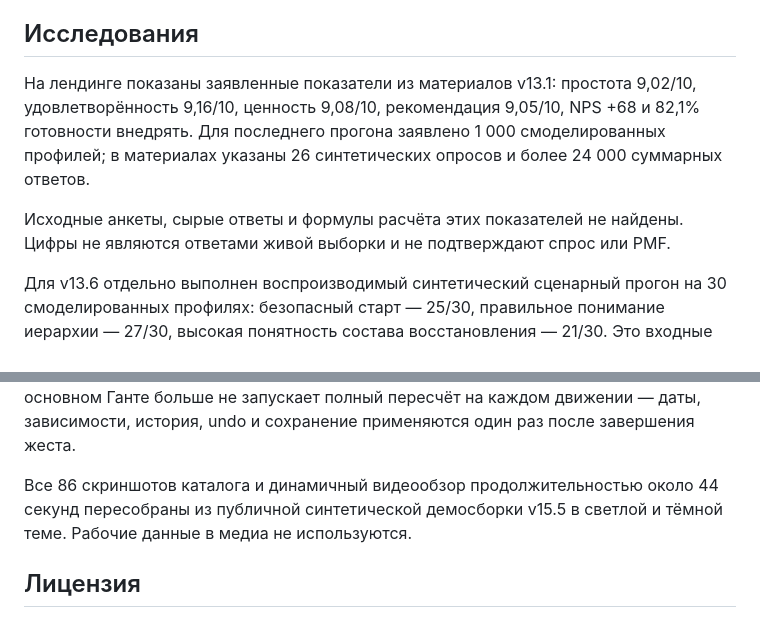
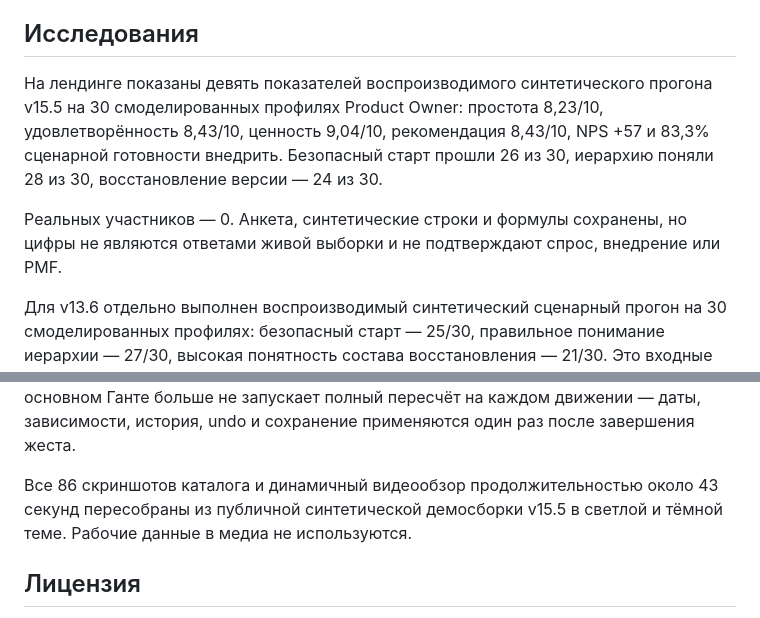
Before and after one commit to uchvru/roadmap, a Markdown page: README.md, 2 parts joined by grey strips. GitHub-like rendering.

```diff
--- a/README.md
+++ b/README.md
@@ -75,13 +75,14 @@
 
 ## Исследования
 
-На лендинге показаны заявленные показатели из материалов v13.1: простота 9,02/10,
-удовлетворённость 9,16/10, ценность 9,08/10, рекомендация 9,05/10, NPS +68 и
-82,1% готовности внедрять. Для последнего прогона заявлено 1 000 смоделированных профилей;
-в материалах указаны 26 синтетических опросов и более 24 000 суммарных ответов.
+На лендинге показаны девять показателей воспроизводимого синтетического прогона
+v15.5 на 30 смоделированных профилях Product Owner: простота 8,23/10,
+удовлетворённость 8,43/10, ценность 9,04/10, рекомендация 8,43/10, NPS +57 и
+83,3% сценарной готовности внедрить. Безопасный старт прошли 26 из 30,
+иерархию поняли 28 из 30, восстановление версии — 24 из 30.
 
-Исходные анкеты, сырые ответы и формулы расчёта этих показателей не найдены. Цифры не
-являются ответами живой выборки и не подтверждают спрос или PMF.
+Реальных участников — 0. Анкета, синтетические строки и формулы сохранены, но
+цифры не являются ответами живой выборки и не подтверждают спрос, внедрение или PMF.
 
 Для v13.6 отдельно выполнен воспроизводимый синтетический сценарный прогон на 30
 смоделированных профилях: безопасный старт — 25/30, правильное понимание иерархии —
@@ -191,7 +192,7 @@ undo восстанавливает весь проект атомарно, а
 больше не запускает полный пересчёт на каждом движении — даты, зависимости, история,
 undo и сохранение применяются один раз после завершения жеста.
 
-Все 86 скриншотов каталога и динамичный видеообзор продолжительностью около 44 секунд
+Все 86 скриншотов каталога и динамичный видеообзор продолжительностью около 43 секунд
 пересобраны из публичной синтетической демосборки v15.5 в светлой и тёмной
 теме. Рабочие данные в медиа не используются.
 
```
Also changed, not shown: other parts of README.md (+1 -1 lines), Инструкция_Roadmap.md (+2 -2 lines), media/roadmap-demo-poster.jpg, 6 other files.
